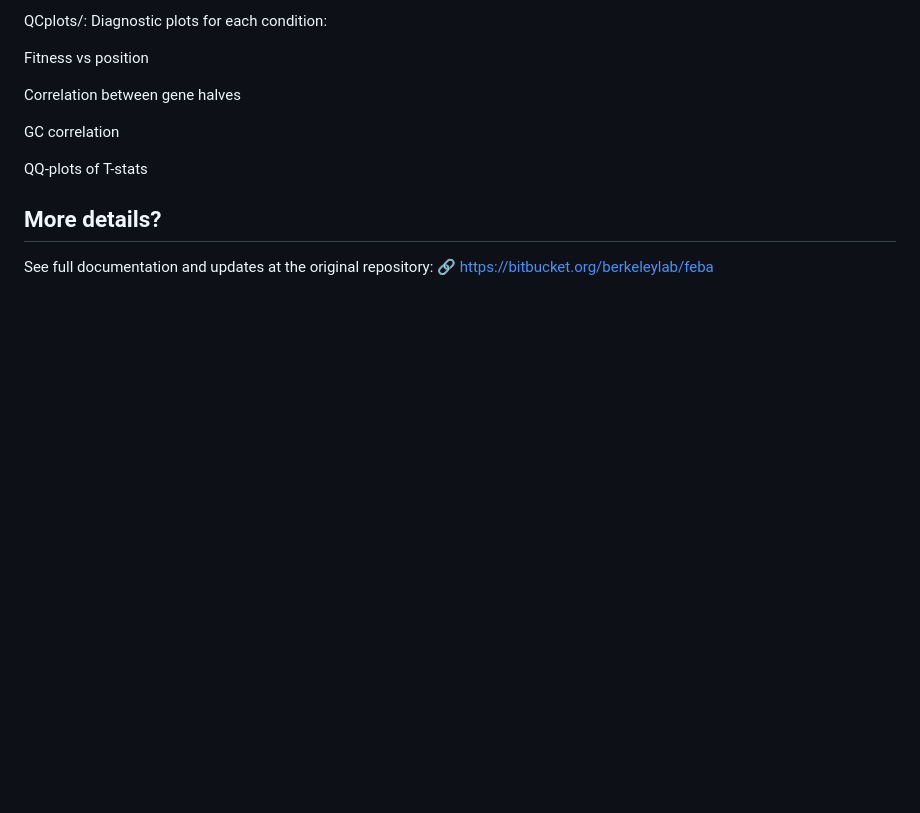
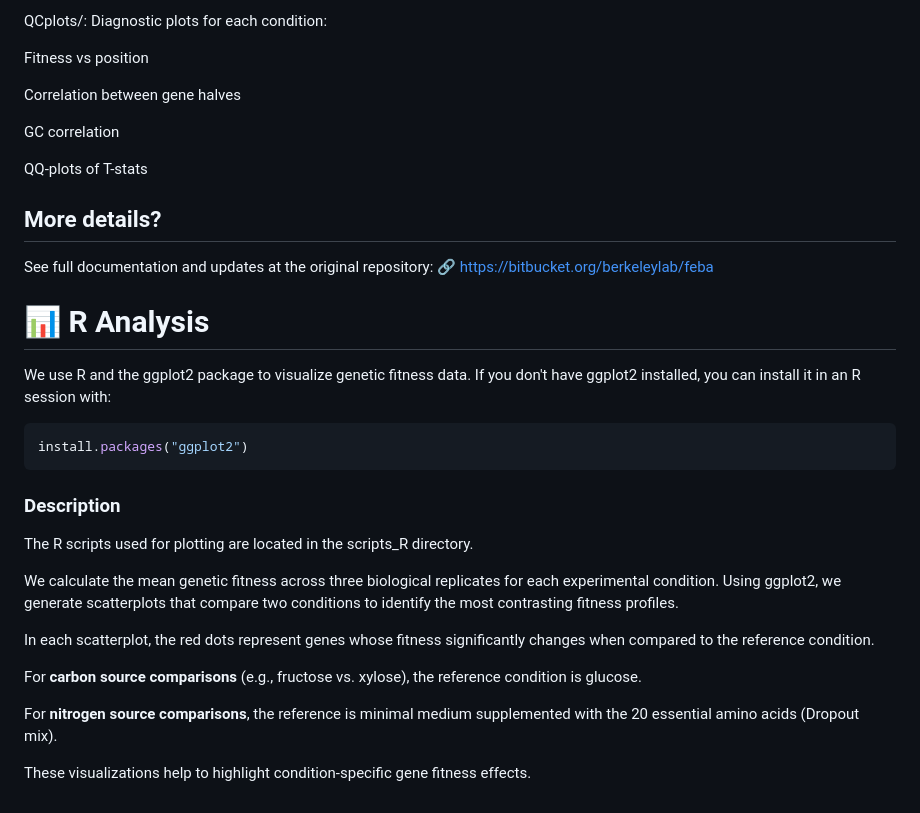
Before and after one commit to jmvillalobos/Trichoderma_RB-TDNAseq, a Markdown page: README.md, the part around the change. Drawn GitHub-style; blank space fills up the shorter version.

````diff
--- a/README.md
+++ b/README.md
@@ -257,3 +257,23 @@ QQ-plots of T-stats
 ## More details?
 See full documentation and updates at the original repository:
 🔗 https://bitbucket.org/berkeleylab/feba
+
+
+# 📊 R Analysis
+We use R and the ggplot2 package to visualize genetic fitness data. If you don't have ggplot2 installed, you can install it in an R session with:
+
+```r
+install.packages("ggplot2")
+```
+### Description
+The R scripts used for plotting are located in the scripts_R directory.
+
+We calculate the mean genetic fitness across three biological replicates for each experimental condition. Using ggplot2, we generate scatterplots that compare two conditions to identify the most contrasting fitness profiles.
+
+In each scatterplot, the red dots represent genes whose fitness significantly changes when compared to the reference condition.
+
+For **carbon source comparisons** (e.g., fructose vs. xylose), the reference condition is glucose.
+
+For **nitrogen source comparisons**, the reference is minimal medium supplemented with the 20 essential amino acids (Dropout mix).
+
+These visualizations help to highlight condition-specific gene fitness effects.
````
